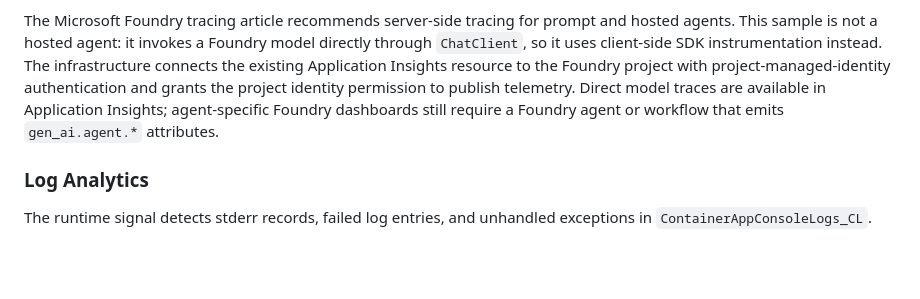
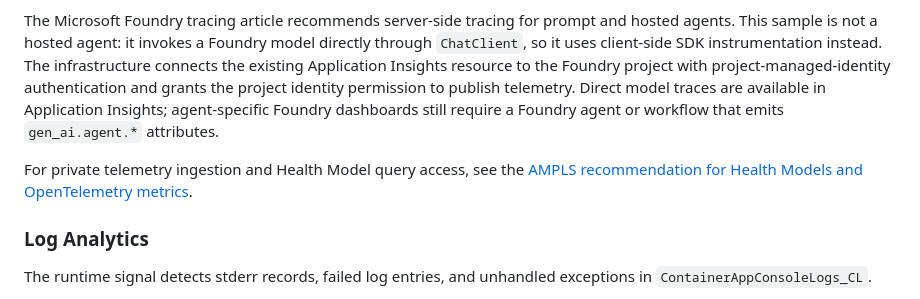
Before and after one commit to mariehalloran/foundry-health-models-example, a Markdown page: README.md, the part around the change. Rendered like a GitHub page; blank space fills up the shorter version.

Commit message:
AMPLS rec

```diff
--- a/README.md
+++ b/README.md
@@ -99,6 +99,8 @@ The Health Model converts the SDK's `gen_ai.client.operation.duration` histogram
 
 The Microsoft Foundry tracing article recommends server-side tracing for prompt and hosted agents. This sample is not a hosted agent: it invokes a Foundry model directly through `ChatClient`, so it uses client-side SDK instrumentation instead. The infrastructure connects the existing Application Insights resource to the Foundry project with project-managed-identity authentication and grants the project identity permission to publish telemetry. Direct model traces are available in Application Insights; agent-specific Foundry dashboards still require a Foundry agent or workflow that emits `gen_ai.agent.*` attributes.
 
+For private telemetry ingestion and Health Model query access, see the [AMPLS recommendation for Health Models and OpenTelemetry metrics](docs/ampls-health-model-otel-recommendation.md).
+
 ### Log Analytics
 
 The runtime signal detects stderr records, failed log entries, and unhandled exceptions in `ContainerAppConsoleLogs_CL`.
```
Also changed, not shown: docs/ampls-health-model-otel-recommendation.md (added, +386 -0 lines).
